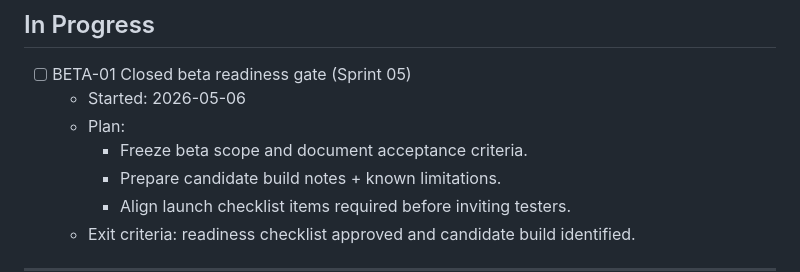
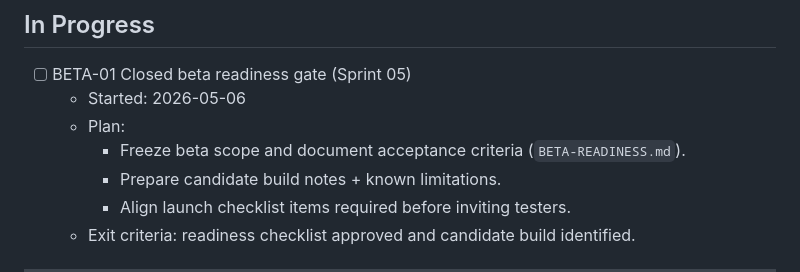
Before and after one commit to azat-a-a/SoberLife, a Markdown page: TASKS.md, the part around the change. Rendered like a GitHub page.

```diff
--- a/TASKS.md
+++ b/TASKS.md
@@ -53,7 +53,7 @@
 - [ ] BETA-01 Closed beta readiness gate (Sprint 05)
   - Started: 2026-05-06
   - Plan:
-    - Freeze beta scope and document acceptance criteria.
+    - Freeze beta scope and document acceptance criteria (`BETA-READINESS.md`).
     - Prepare candidate build notes + known limitations.
     - Align launch checklist items required before inviting testers.
   - Exit criteria: readiness checklist approved and candidate build identified.
```
Also changed, not shown: BETA-READINESS.md (added, +68 -0 lines), SPRINT-05.md (+1 -1 lines).
